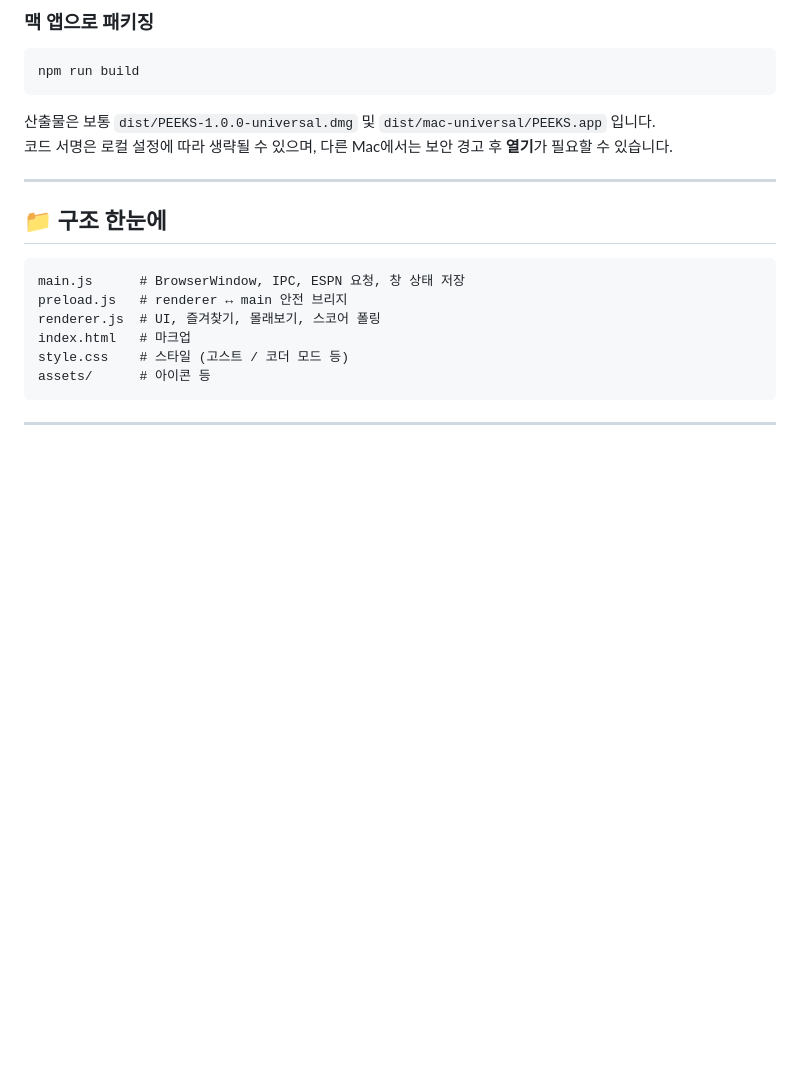
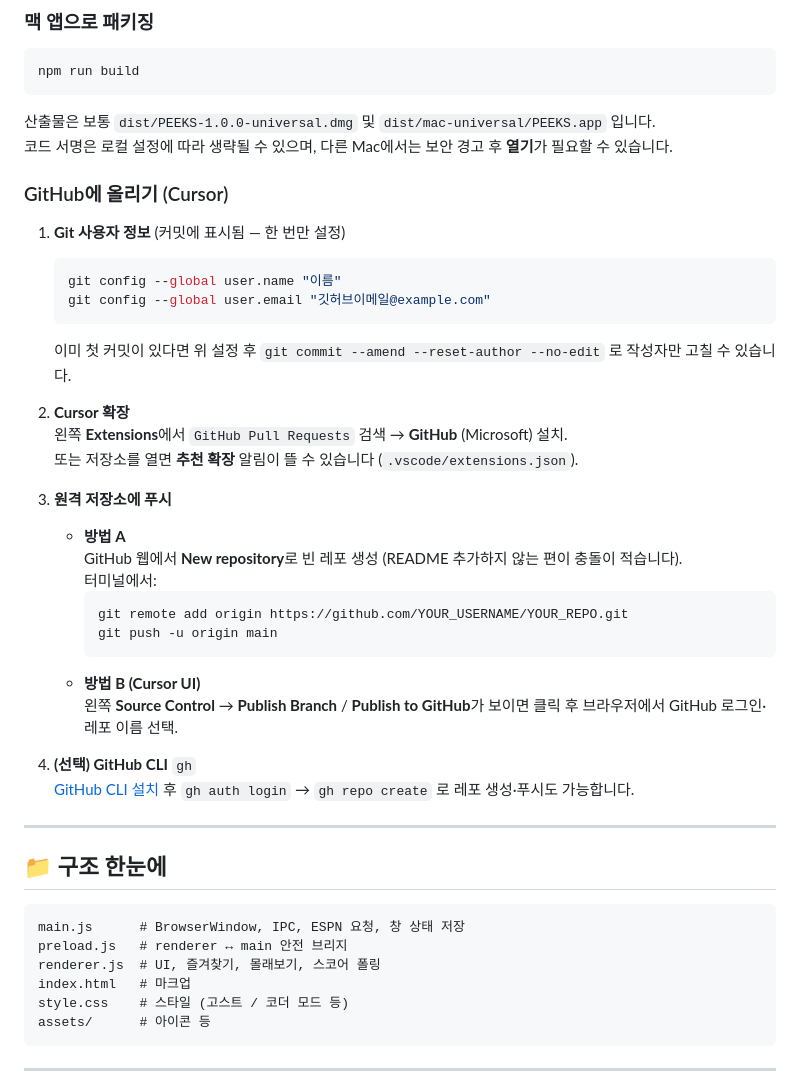
Before and after one commit to kangbyuk/peeks, a Markdown page: README.md, the part around the change. Drawn GitHub-style; blank space fills up the shorter version.

Commit message:
docs: add GitHub + Cursor publish steps to README
Made-with: Cursor

````diff
--- a/README.md
+++ b/README.md
@@ -72,6 +72,33 @@ npm run build
 산출물은 보통 `dist/PEEKS-1.0.0-universal.dmg` 및 `dist/mac-universal/PEEKS.app` 입니다.
 코드 서명은 로컬 설정에 따라 생략될 수 있으며, 다른 Mac에서는 보안 경고 후 **열기**가 필요할 수 있습니다.
 
+### GitHub에 올리기 (Cursor)
+
+1. **Git 사용자 정보** (커밋에 표시됨 — 한 번만 설정)
+   ```bash
+   git config --global user.name "이름"
+   git config --global user.email "깃허브이메일@example.com"
+   ```
+   이미 첫 커밋이 있다면 위 설정 후 `git commit --amend --reset-author --no-edit` 로 작성자만 고칠 수 있습니다.
+
+2. **Cursor 확장**
+   왼쪽 **Extensions**에서 `GitHub Pull Requests` 검색 → **GitHub** (Microsoft) 설치.
+   또는 저장소를 열면 **추천 확장** 알림이 뜰 수 있습니다 (`.vscode/extensions.json`).
+
+3. **원격 저장소에 푸시**
+   - **방법 A**
+     GitHub 웹에서 **New repository**로 빈 레포 생성 (README 추가하지 않는 편이 충돌이 적습니다).
+     터미널에서:
+     ```bash
+     git remote add origin https://github.com/YOUR_USERNAME/YOUR_REPO.git
+     git push -u origin main
+     ```
+   - **방법 B (Cursor UI)**
+     왼쪽 **Source Control** → **Publish Branch** / **Publish to GitHub**가 보이면 클릭 후 브라우저에서 GitHub 로그인·레포 이름 선택.
+
+4. **(선택) GitHub CLI** `gh`
+   [GitHub CLI 설치](https://cli.github.com/) 후 `gh auth login` → `gh repo create` 로 레포 생성·푸시도 가능합니다.
+
 ---
 
 ## 📁 구조 한눈에
````
